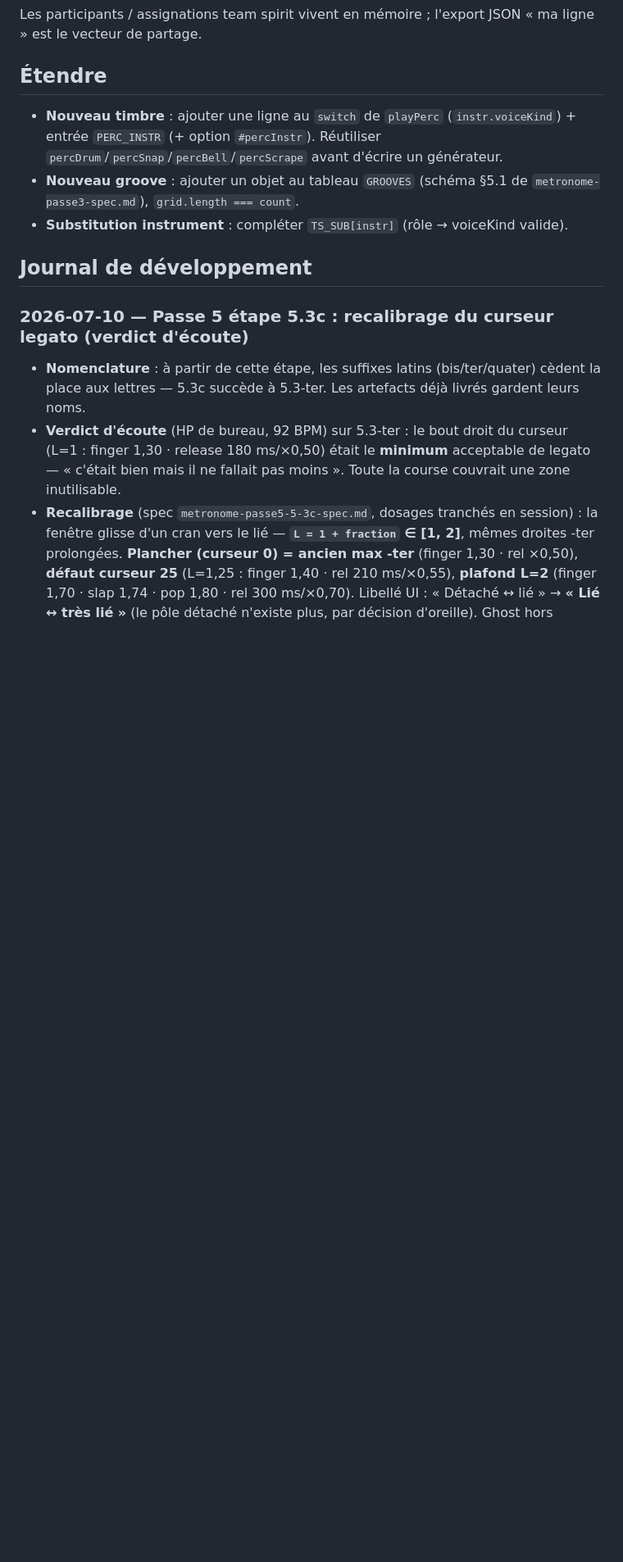
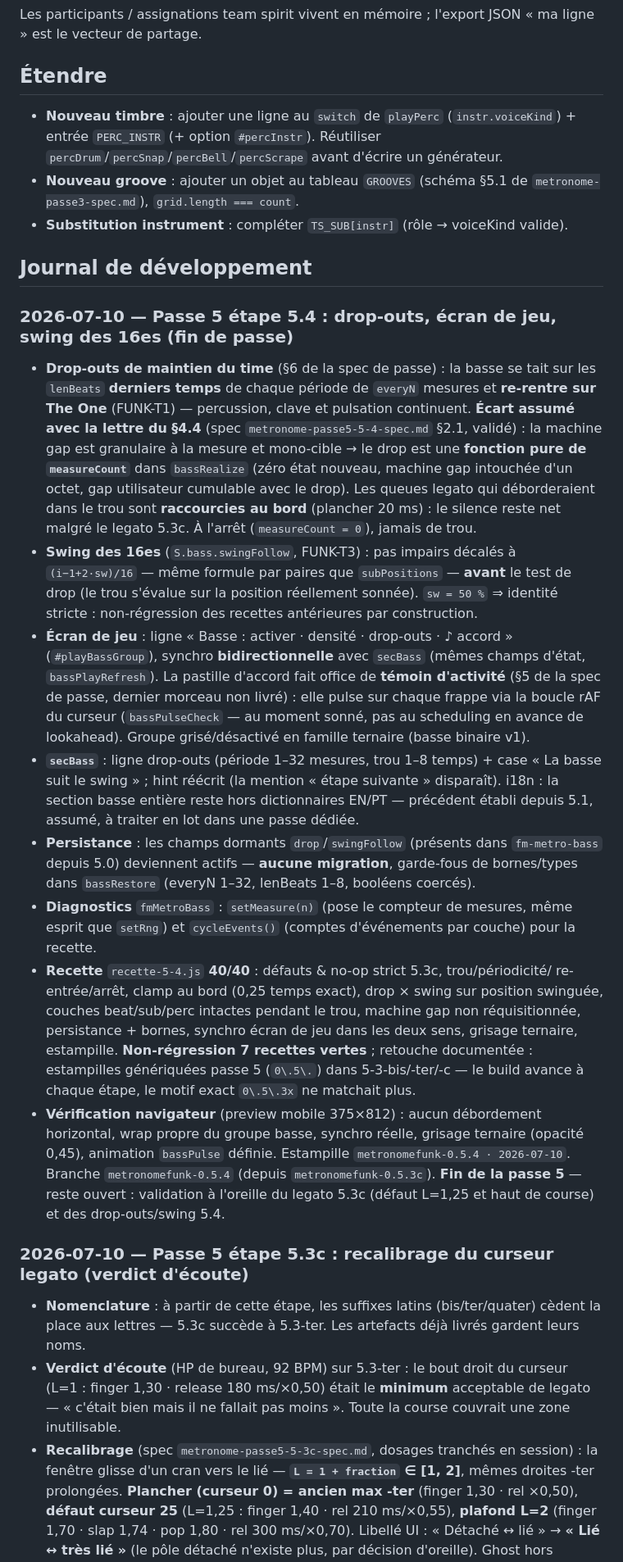
Before and after one commit to nmulongo-sys/metronome, a Markdown page: README.md, the part around one of its changes. Shown at 82% size. Rendered like a GitHub page; blank space fills up the shorter version.

Commit message:
5.4 : drop-outs, écran de jeu, swing des 16es — README.md

```diff
--- a/README.md
+++ b/README.md
@@ -137,6 +138,49 @@ de partage.
 - **Substitution instrument** : compléter `TS_SUB[instr]` (rôle → voiceKind valide).
 
 ## Journal de développement
+
+### 2026-07-10 — Passe 5 étape 5.4 : drop-outs, écran de jeu, swing des 16es (fin de passe)
+- **Drop-outs de maintien du time** (§6 de la spec de passe) : la basse se tait sur les
+  `lenBeats` **derniers temps** de chaque période de `everyN` mesures et **re-rentre sur
+  The One** (FUNK-T1) — percussion, clave et pulsation continuent. **Écart assumé avec la
+  lettre du §4.4** (spec `metronome-passe5-5-4-spec.md` §2.1, validé) : la machine gap est
+  granulaire à la mesure et mono-cible → le drop est une **fonction pure de `measureCount`**
+  dans `bassRealize` (zéro état nouveau, machine gap intouchée d'un octet, gap utilisateur
+  cumulable avec le drop). Les queues legato qui déborderaient dans le trou sont
+  **raccourcies au bord** (plancher 20 ms) : le silence reste net malgré le legato 5.3c.
+  À l'arrêt (`measureCount = 0`), jamais de trou.
+- **Swing des 16es** (`S.bass.swingFollow`, FUNK-T3) : pas impairs décalés à
+  `(i−1+2·sw)/16` — même formule par paires que `subPositions` — **avant** le test de
+  drop (le trou s'évalue sur la position réellement sonnée). `sw = 50 %` ⇒ identité
+  stricte : non-régression des recettes antérieures par construction.
+- **Écran de jeu** : ligne « Basse : activer · densité · drop-outs · ♪ accord »
+  (`#playBassGroup`), synchro **bidirectionnelle** avec `secBass` (mêmes champs d'état,
+  `bassPlayRefresh`). La pastille d'accord fait office de **témoin d'activité** (§5 de la
+  spec de passe, dernier morceau non livré) : elle pulse sur chaque frappe via la boucle
+  rAF du curseur (`bassPulseCheck` — au moment sonné, pas au scheduling en avance de
+  lookahead). Groupe grisé/désactivé en famille ternaire (basse binaire v1).
+- **`secBass`** : ligne drop-outs (période 1–32 mesures, trou 1–8 temps) + case « La basse
+  suit le swing » ; hint réécrit (la mention « étape suivante » disparaît). i18n : la
+  section basse entière reste hors dictionnaires EN/PT — précédent établi depuis 5.1,
+  assumé, à traiter en lot dans une passe dédiée.
+- **Persistance** : les champs dormants `drop`/`swingFollow` (présents dans `fm-metro-bass`
+  depuis 5.0) deviennent actifs — **aucune migration**, garde-fous de bornes/types dans
+  `bassRestore` (everyN 1–32, lenBeats 1–8, booléens coercés).
+- **Diagnostics** `fmMetroBass` : `setMeasure(n)` (pose le compteur de mesures, même esprit
+  que `setRng`) et `cycleEvents()` (comptes d'événements par couche) pour la recette.
+- **Recette** `recette-5-4.js` **40/40** : défauts & no-op strict 5.3c, trou/périodicité/
+  re-entrée/arrêt, clamp au bord (0,25 temps exact), drop × swing sur position swinguée,
+  couches beat/sub/perc intactes pendant le trou, machine gap non réquisitionnée,
+  persistance + bornes, synchro écran de jeu dans les deux sens, grisage ternaire,
+  estampille. **Non-régression 7 recettes vertes** ; retouche documentée : estampilles
+  génériquées passe 5 (`0\.5\.`) dans 5-3-bis/-ter/-c — le build avance à chaque étape,
+  le motif exact `0\.5\.3x` ne matchait plus.
+- **Vérification navigateur** (preview mobile 375×812) : aucun débordement horizontal,
+  wrap propre du groupe basse, synchro réelle, grisage ternaire (opacité 0,45), animation
+  `bassPulse` définie. Estampille `metronomefunk-0.5.4 · 2026-07-10`. Branche
+  `metronomefunk-0.5.4` (depuis `metronomefunk-0.5.3c`). **Fin de la passe 5** — reste
+  ouvert : validation à l'oreille du legato 5.3c (défaut L=1,25 et haut de course) et des
+  drop-outs/swing 5.4.
 
 ### 2026-07-10 — Passe 5 étape 5.3c : recalibrage du curseur legato (verdict d'écoute)
 - **Nomenclature** : à partir de cette étape, les suffixes latins (bis/ter/quater) cèdent la
```
Also changed, not shown: other parts of README.md (+1 -0 lines).
